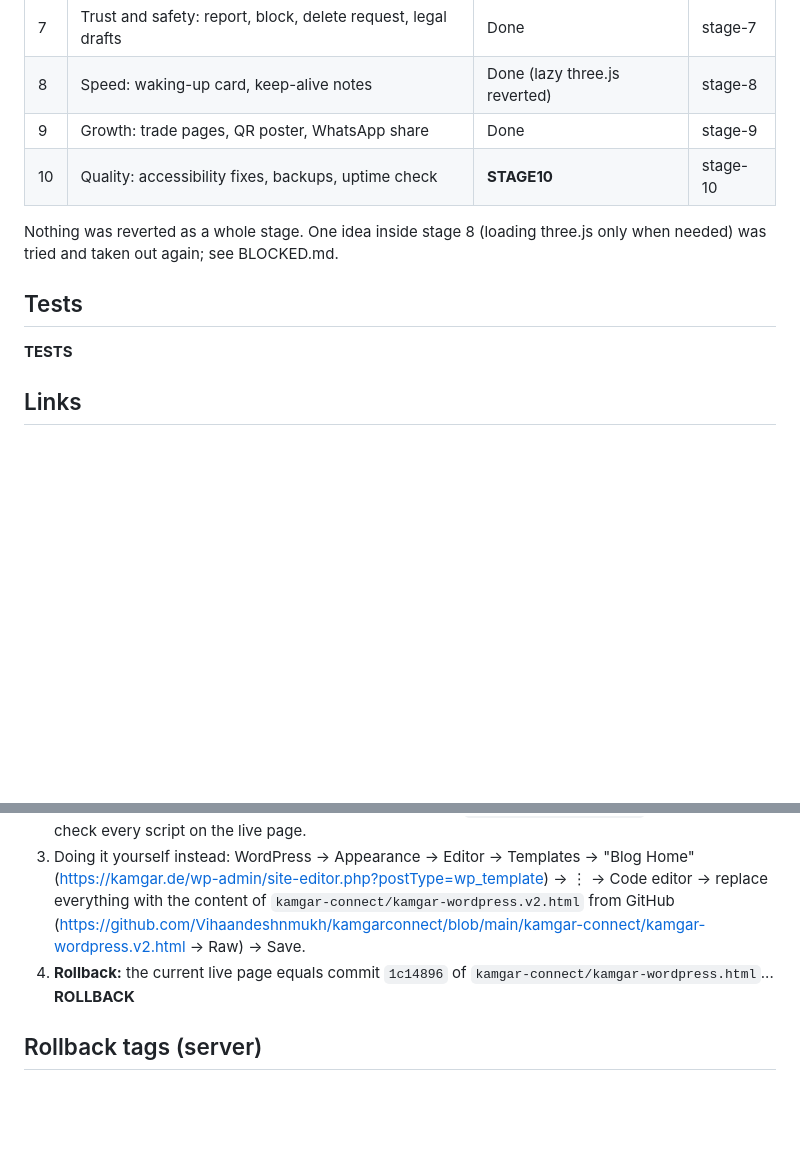
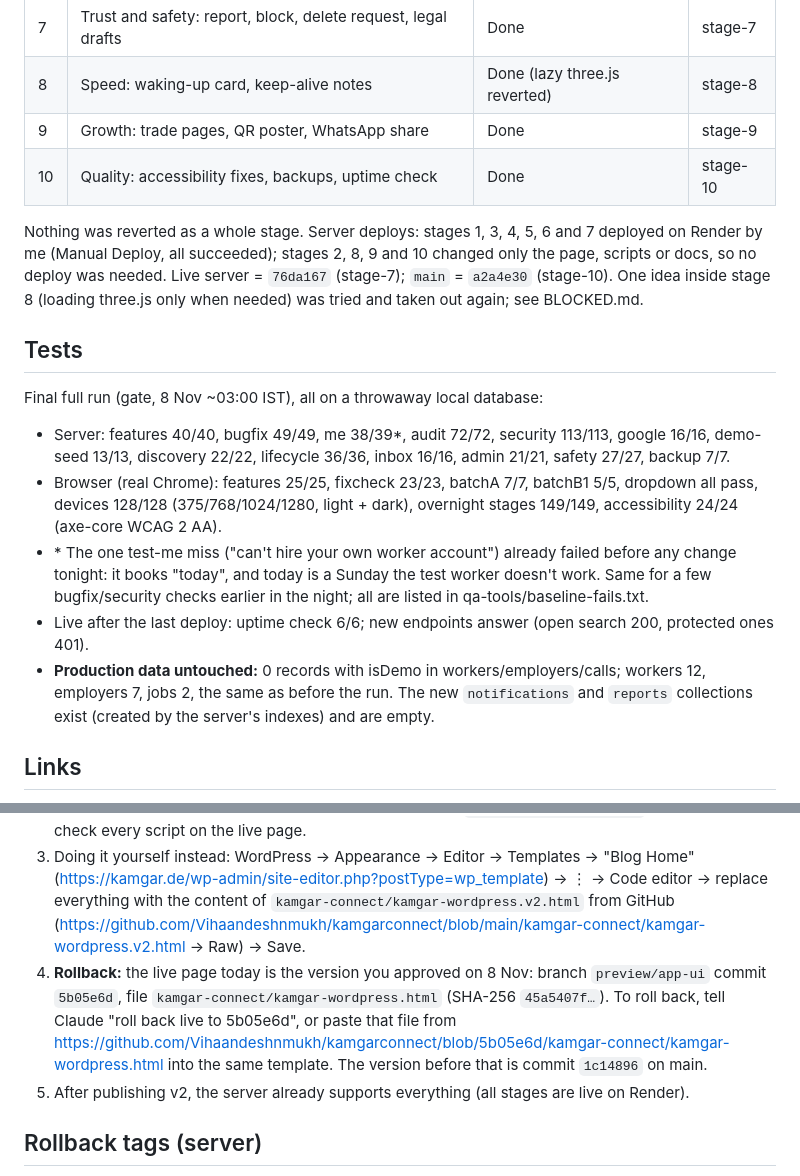
Before and after one commit to Vihaandeshnmukh/kamgarconnect, a Markdown page: MORNING_REPORT.md, 2 parts joined by grey strips. Drawn GitHub-style; blank space fills up the shorter version.

Commit message:
Overnight run: morning report, blocked items and decisions
Co-Authored-By: Claude Opus 5.5 <noreply@anthropic.com>

```diff
--- a/MORNING_REPORT.md
+++ b/MORNING_REPORT.md
@@ -14,12 +14,17 @@
 | 7 | Trust and safety: report, block, delete request, legal drafts | Done | stage-7 |
 | 8 | Speed: waking-up card, keep-alive notes | Done (lazy three.js reverted) | stage-8 |
 | 9 | Growth: trade pages, QR poster, WhatsApp share | Done | stage-9 |
-| 10 | Quality: accessibility fixes, backups, uptime check | __STAGE10__ | stage-10 |
+| 10 | Quality: accessibility fixes, backups, uptime check | Done | stage-10 |
 
-Nothing was reverted as a whole stage. One idea inside stage 8 (loading three.js only when needed) was tried and taken out again; see BLOCKED.md.
+Nothing was reverted as a whole stage. Server deploys: stages 1, 3, 4, 5, 6 and 7 deployed on Render by me (Manual Deploy, all succeeded); stages 2, 8, 9 and 10 changed only the page, scripts or docs, so no deploy was needed. Live server = `76da167` (stage-7); `main` = `a2a4e30` (stage-10). One idea inside stage 8 (loading three.js only when needed) was tried and taken out again; see BLOCKED.md.
 
 ## Tests
-__TESTS__
+Final full run (gate, 8 Nov ~03:00 IST), all on a throwaway local database:
+- Server: features 40/40, bugfix 49/49, me 38/39*, audit 72/72, security 113/113, google 16/16, demo-seed 13/13, discovery 22/22, lifecycle 36/36, inbox 16/16, admin 21/21, safety 27/27, backup 7/7.
+- Browser (real Chrome): features 25/25, fixcheck 23/23, batchA 7/7, batchB1 5/5, dropdown all pass, devices 128/128 (375/768/1024/1280, light + dark), overnight stages 149/149, accessibility 24/24 (axe-core WCAG 2 AA).
+- \* The one test-me miss ("can't hire your own worker account") already failed before any change tonight: it books "today", and today is a Sunday the test worker doesn't work. Same for a few bugfix/security checks earlier in the night; all are listed in qa-tools/baseline-fails.txt.
+- Live after the last deploy: uptime check 6/6; new endpoints answer (open search 200, protected ones 401).
+- **Production data untouched:** 0 records with isDemo in workers/employers/calls; workers 12, employers 7, jobs 2, the same as before the run. The new `notifications` and `reports` collections exist (created by the server's indexes) and are empty.
 
 ## Links
 - Staging page (log in to WordPress first): https://kamgar.de/kamgar-staging/
@@ -32,7 +37,8 @@ __TESTS__
 1. Look at staging on your phone and laptop: https://kamgar.de/kamgar-staging/
 2. Tell Claude: "publish v2 to live". Claude will take the file from GitHub at a fixed commit, check its SHA-256, save the current live page as a backup, post it to the `twentytwentyfive//home` template and check every script on the live page.
 3. Doing it yourself instead: WordPress → Appearance → Editor → Templates → "Blog Home" (https://kamgar.de/wp-admin/site-editor.php?postType=wp_template) → ⋮ → Code editor → replace everything with the content of `kamgar-connect/kamgar-wordpress.v2.html` from GitHub (https://github.com/Vihaandeshnmukh/kamgarconnect/blob/main/kamgar-connect/kamgar-wordpress.v2.html → Raw) → Save.
-4. **Rollback:** the current live page equals commit `1c14896` of `kamgar-connect/kamgar-wordpress.html`... __ROLLBACK__
+4. **Rollback:** the live page today is the version you approved on 8 Nov: branch `preview/app-ui` commit `5b05e6d`, file `kamgar-connect/kamgar-wordpress.html` (SHA-256 `45a5407f…`). To roll back, tell Claude "roll back live to 5b05e6d", or paste that file from https://github.com/Vihaandeshnmukh/kamgarconnect/blob/5b05e6d/kamgar-connect/kamgar-wordpress.html into the same template. The version before that is commit `1c14896` on main.
+5. After publishing v2, the server already supports everything (all stages are live on Render).
 
 ## Rollback tags (server)
 Every stage is tagged `stage-1` … `stage-10` on GitHub. To go back on Render: Deploys → pick the deploy of the tag you want → **Rollback** (https://dashboard.render.com/web/srv-dbfkordg1s2s7386lq5g/deploys). The deploy before tonight was `60e0e9a`.
```
